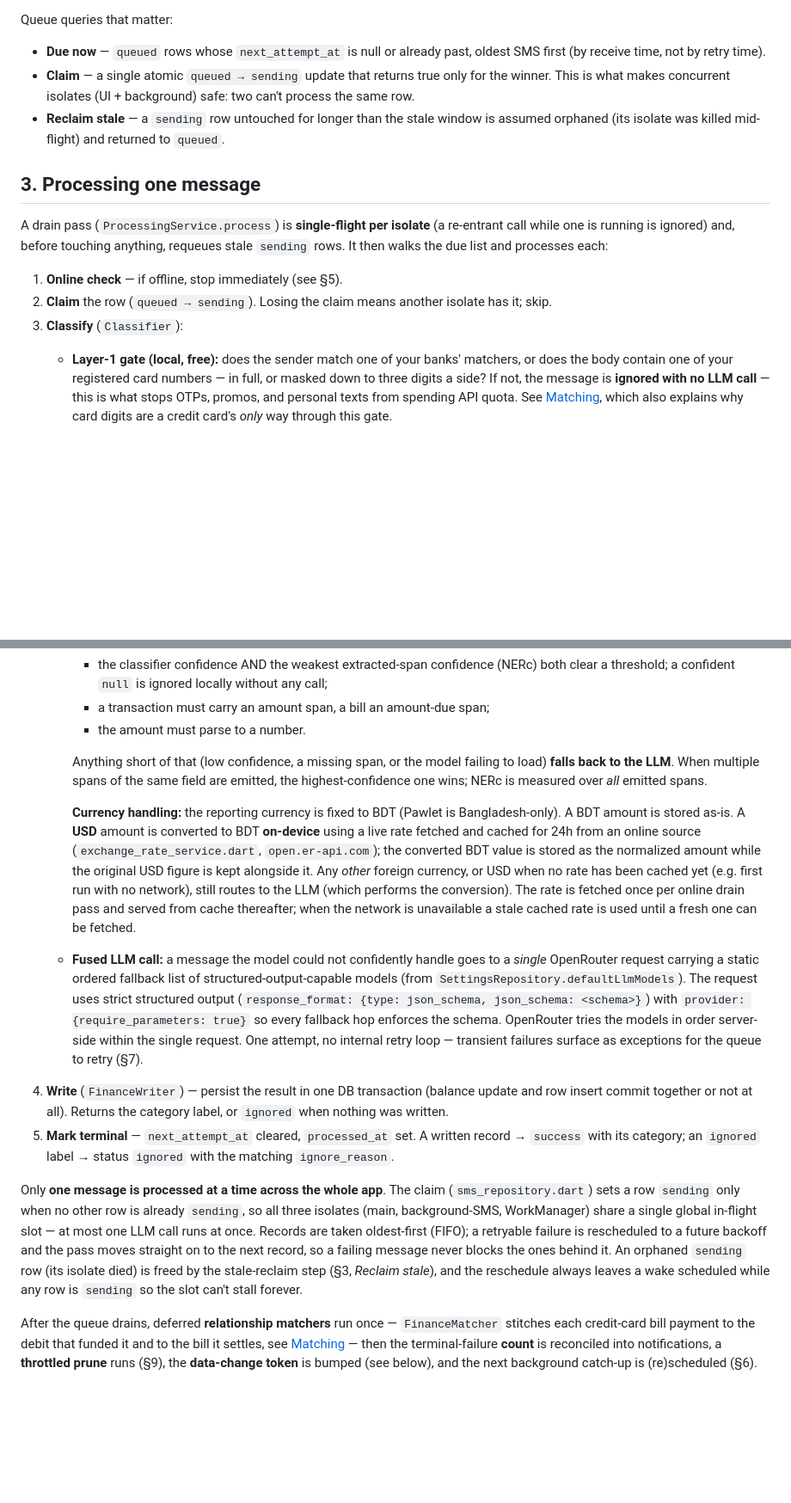
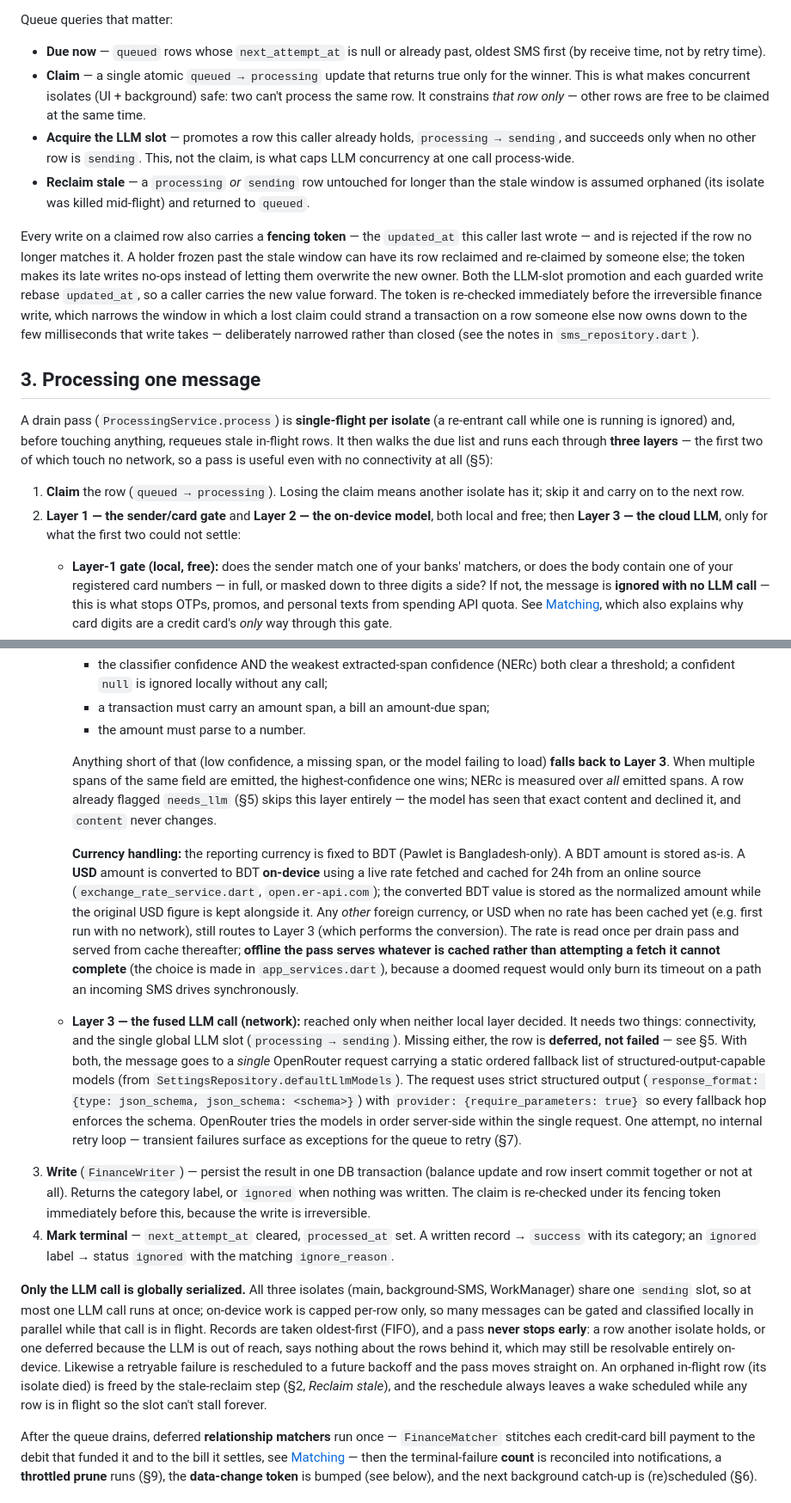
Before and after one commit to ahmedsadman/pawlet, a Markdown page: mobile-app/docs/message-pipeline.md, 2 parts joined by grey strips. Shown at 86% size. Rendered like a GitHub page; blank space fills up the shorter version.

Commit message:
docs(pipeline): describe the offline-capable local path

```diff
--- a/mobile-app/docs/message-pipeline.md
+++ b/mobile-app/docs/message-pipeline.md
@@ -99,22 +112,40 @@ Queue queries that matter:
 
 - **Due now** — `queued` rows whose `next_attempt_at` is null or already past, oldest
   SMS first (by receive time, not by retry time).
-- **Claim** — a single atomic `queued → sending` update that returns true only for the
+- **Claim** — a single atomic `queued → processing` update that returns true only for the
   winner. This is what makes concurrent isolates (UI + background) safe: two can't
-  process the same row.
-- **Reclaim stale** — a `sending` row untouched for longer than the stale window is
-  assumed orphaned (its isolate was killed mid-flight) and returned to `queued`.
+  process the same row. It constrains *that row only* — other rows are free to be claimed
+  at the same time.
+- **Acquire the LLM slot** — promotes a row this caller already holds, `processing →
+  sending`, and succeeds only when no other row is `sending`. This, not the claim, is
+  what caps LLM concurrency at one call process-wide.
+- **Reclaim stale** — a `processing` *or* `sending` row untouched for longer than the
+  stale window is assumed orphaned (its isolate was killed mid-flight) and returned to
+  `queued`.
+
+Every write on a claimed row also carries a **fencing token** — the `updated_at` this
+caller last wrote — and is rejected if the row no longer matches it. A holder frozen past
+the stale window can have its row reclaimed and re-claimed by someone else; the token
+makes its late writes no-ops instead of letting them overwrite the new owner. Both the
+LLM-slot promotion and each guarded write rebase `updated_at`, so a caller carries the new
+value forward. The token is re-checked immediately before the irreversible finance write,
+which narrows the window in which a lost claim could strand a transaction on a row someone
+else now owns down to the few milliseconds that write takes — deliberately narrowed rather
+than closed (see the notes in `sms_repository.dart`).
 
 ## 3. Processing one message
 
 A drain pass (`ProcessingService.process`) is **single-flight per isolate** (a re-entrant
 call while one is running is ignored) and, before touching anything, requeues stale
-`sending` rows. It then walks the due list and processes each:
+in-flight rows. It then walks the due list and runs each through **three layers** — the
+first two of which touch no network, so a pass is useful even with no connectivity at
+all (§5):
 
-1. **Online check** — if offline, stop immediately (see §5).
-2. **Claim** the row (`queued → sending`). Losing the claim means another isolate has it;
-   skip.
-3. **Classify** (`Classifier`):
+1. **Claim** the row (`queued → processing`). Losing the claim means another isolate has
+   it; skip it and carry on to the next row.
+2. **Layer 1 — the sender/card gate** and **Layer 2 — the on-device model**, both local
+   and free; then **Layer 3 — the cloud LLM**, only for what the first two could not
+   settle:
    - **Layer-1 gate (local, free):** does the sender match one of your banks' matchers,
      or does the body contain one of your registered card numbers — in full, or masked
      down to three digits a side? If not, the message is **ignored with no LLM call** —
@@ -134,8 +165,10 @@ call while one is running is ignored) and, before touching anything, requeues st
      - the amount must parse to a number.
 
      Anything short of that (low confidence, a missing span, or the model failing to load)
-     **falls back to the LLM**. When multiple spans of the same field are emitted, the
-     highest-confidence one wins; NERc is measured over *all* emitted spans.
+     **falls back to Layer 3**. When multiple spans of the same field are emitted, the
+     highest-confidence one wins; NERc is measured over *all* emitted spans. A row already
+     flagged `needs_llm` (§5) skips this layer entirely — the model has seen that exact
+     content and declined it, and `content` never changes.
 
      **Currency handling:** the reporting currency is fixed to BDT (Pawlet is
      Bangladesh-only). A BDT amount is stored as-is. A **USD** amount is converted to BDT
@@ -143,11 +176,15 @@ call while one is running is ignored) and, before touching anything, requeues st
      (`exchange_rate_service.dart`, `open.er-api.com`); the converted BDT value is stored
      as the normalized amount while the original USD figure is kept alongside it. Any
      *other* foreign currency, or USD when no rate has been cached yet (e.g. first run with
-     no network), still routes to the LLM (which performs the conversion). The rate is
-     fetched once per online drain pass and served from cache thereafter; when the network
-     is unavailable a stale cached rate is used until a fresh one can be fetched.
-   - **Fused LLM call:** a message the model could not confidently handle goes to a *single*
-     OpenRouter
+     no network), still routes to Layer 3 (which performs the conversion). The rate is read
+     once per drain pass and served from cache thereafter; **offline the pass serves
+     whatever is cached rather than attempting a fetch it cannot complete** (the choice is
+     made in `app_services.dart`), because a doomed request would only burn its timeout on
+     a path an incoming SMS drives synchronously.
+   - **Layer 3 — the fused LLM call (network):** reached only when neither local layer
+     decided. It needs two things: connectivity, and the single global LLM slot
+     (`processing → sending`). Missing either, the row is **deferred, not failed** — see
+     §5. With both, the message goes to a *single* OpenRouter
      request carrying a static ordered fallback list of structured-output-capable models
      (from `SettingsRepository.defaultLlmModels`). The request uses strict structured
      output (`response_format: {type: json_schema, json_schema: <schema>}`) with
@@ -155,22 +192,24 @@ call while one is running is ignored) and, before touching anything, requeues st
      OpenRouter tries the models in order server-side within the single request. One
      attempt, no internal retry loop — transient failures surface as exceptions for the
      queue to retry (§7).
-4. **Write** (`FinanceWriter`) — persist the result in one DB transaction (balance update
+3. **Write** (`FinanceWriter`) — persist the result in one DB transaction (balance update
    and row insert commit together or not at all). Returns the category label, or
-   `ignored` when nothing was written.
-5. **Mark terminal** — `next_attempt_at` cleared, `processed_at` set. A written record →
+   `ignored` when nothing was written. The claim is re-checked under its fencing token
+   immediately before this, because the write is irreversible.
+4. **Mark terminal** — `next_attempt_at` cleared, `processed_at` set. A written record →
    `success` with its category; an `ignored` label → status `ignored` with the matching
    `ignore_reason`.
 
-Only **one message is processed at a time across the whole app**. The claim
-(`sms_repository.dart`) sets a row `sending` only when no other row is already `sending`,
-so all three isolates (main, background-SMS, WorkManager) share a single global in-flight
-slot — at most one LLM call runs at once. Records are taken oldest-first (FIFO); a
-retryable failure is rescheduled to a future backoff and the pass moves straight on to the
-next record, so a failing message never blocks the ones behind it. An orphaned `sending`
-row (its isolate died) is freed by the stale-reclaim step (§3, *Reclaim stale*), and the
-reschedule always leaves a wake scheduled while any row is `sending` so the slot can't stall
-forever.
+**Only the LLM call is globally serialized.** All three isolates (main, background-SMS,
+WorkManager) share one `sending` slot, so at most one LLM call runs at once; on-device
+work is capped per-row only, so many messages can be gated and classified locally in
+parallel while that call is in flight. Records are taken oldest-first (FIFO), and a pass
+**never stops early**: a row another isolate holds, or one deferred because the LLM is out
+of reach, says nothing about the rows behind it, which may still be resolvable entirely
+on-device. Likewise a retryable failure is rescheduled to a future backoff and the pass
+moves straight on. An orphaned in-flight row (its isolate died) is freed by the
+stale-reclaim step (§2, *Reclaim stale*), and the reschedule always leaves a wake scheduled
+while any row is in flight so the slot can't stall forever.
 
 After the queue drains, deferred **relationship matchers** run once — `FinanceMatcher`
 stitches each credit-card bill payment to the debit that funded it and to the bill it
```
Also changed, not shown: other parts of mobile-app/docs/message-pipeline.md (+60 -25 lines), mobile-app/docs/backup-restore.md (+2 -1 lines).
